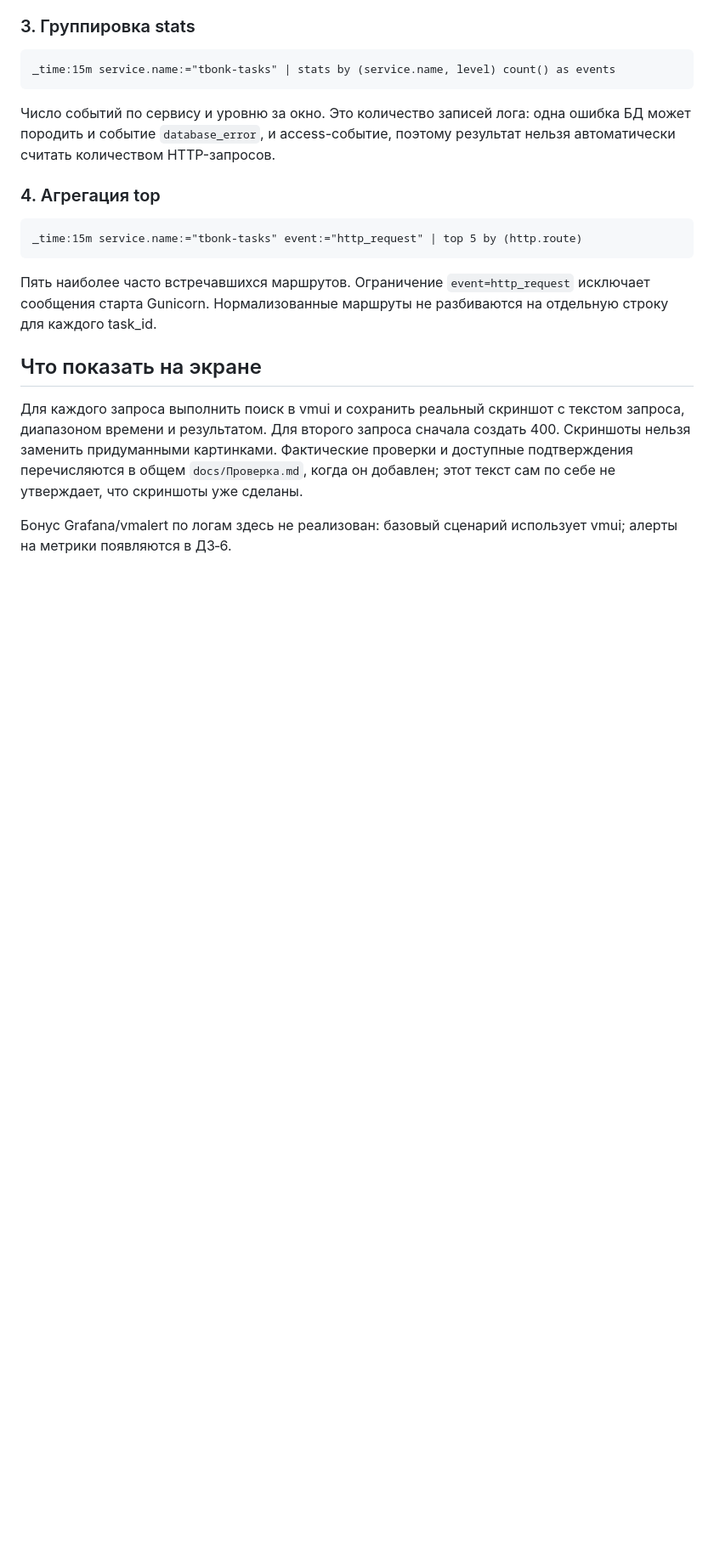
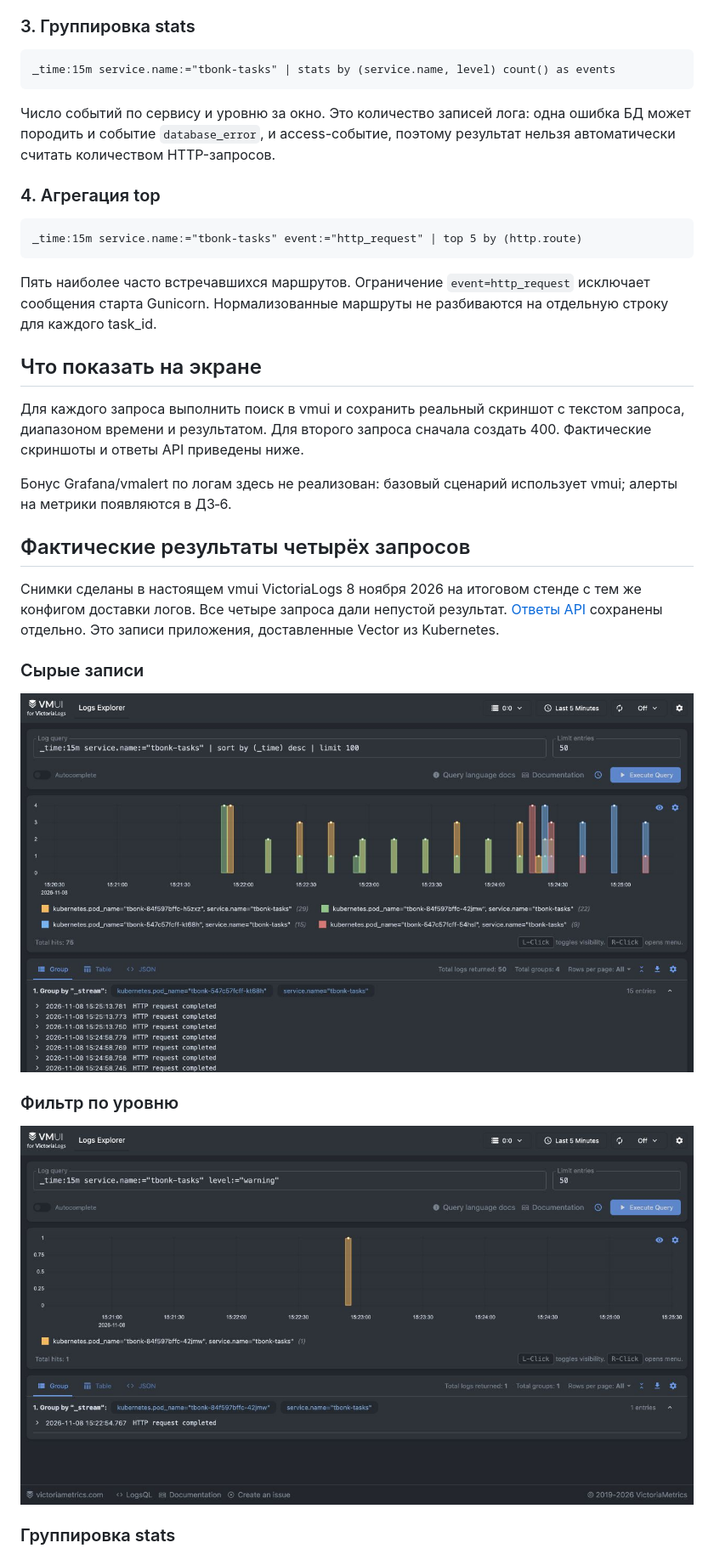
Before and after one commit to pipitochka/tbonk, a Markdown page: docs/hw3/Отчёт.md, the part around one of its changes. Shown at 85% size. Rendered like a GitHub page; pictures changed too: docs/evidence/hw3-raw.jpg (added), docs/evidence/hw3-warning.jpg (added); blank space fills up the shorter version.

Commit message:
Attach real HW3 minikube demonstration evidence

```diff
--- a/docs/hw3/Отчёт.md
+++ b/docs/hw3/Отчёт.md
@@ -73,6 +73,21 @@ _time:15m service.name:="tbonk-tasks" event:="http_request" | top 5 by (http.rou
 
 ## Что показать на экране
 
-Для каждого запроса выполнить поиск в vmui и сохранить реальный скриншот с текстом запроса, диапазоном времени и результатом. Для второго запроса сначала создать 400. Скриншоты нельзя заменить придуманными картинками. Фактические проверки и доступные подтверждения перечисляются в общем `docs/Проверка.md`, когда он добавлен; этот текст сам по себе не утверждает, что скриншоты уже сделаны.
+Для каждого запроса выполнить поиск в vmui и сохранить реальный скриншот с текстом запроса, диапазоном времени и результатом. Для второго запроса сначала создать 400. Фактические скриншоты и ответы API приведены ниже.
 
 Бонус Grafana/vmalert по логам здесь не реализован: базовый сценарий использует vmui; алерты на метрики появляются в ДЗ‑6.
+
+## Фактические результаты четырёх запросов
+
+Снимки сделаны в настоящем vmui VictoriaLogs 8 ноября 2026 на итоговом стенде с тем же конфигом доставки логов. Все четыре запроса дали непустой результат. [Ответы API](../evidence/hw3-logsql.json) сохранены отдельно. Это записи приложения, доставленные Vector из Kubernetes.
+
+### Сырые записи
+
+![Сырые JSON-события за 15 минут](../evidence/hw3-raw.jpg)
+
+### Фильтр по уровню
+
+![Запрос уровня warning](../evidence/hw3-warning.jpg)
+
+### Группировка stats
+
```
Also changed, not shown: other parts of docs/hw3/Отчёт.md (+5 -0 lines), docs/evidence/hw3-stats.jpg (added), docs/evidence/hw3-top.jpg (added), 1 other file.
